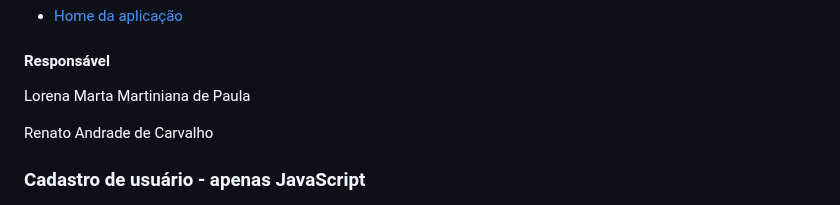
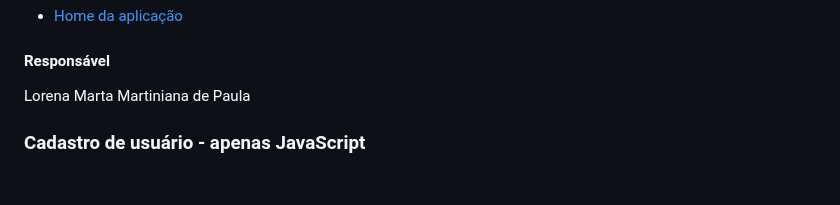
Before and after one commit to ICEI-PUC-Minas-PMV-ADS/pmv-ads-2024-1-e1-proj-web-t3-equipe05-mercado-fornecedor, a Markdown page: documentos/06-Programação de Funcionalidades.md, the part around one of its changes. Rendered like a GitHub page; blank space fills up the shorter version.

```diff
--- a/documentos/06-Programação de Funcionalidades.md
+++ b/documentos/06-Programação de Funcionalidades.md
@@ -37,7 +37,6 @@ Para acessar a página, visite o link abaixo:
 
 Lorena Marta Martiniana de Paula
 
-Renato Andrade de Carvalho
 ### Cadastro de usuário - apenas JavaScript
 
 <figure>
```
Also changed, not shown: other parts of documentos/06-Programação de Funcionalidades.md (+0 -6 lines).
